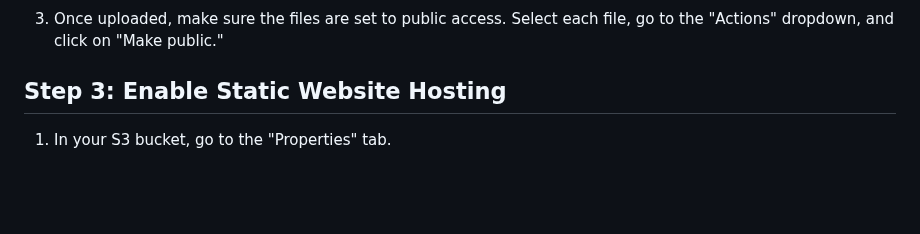
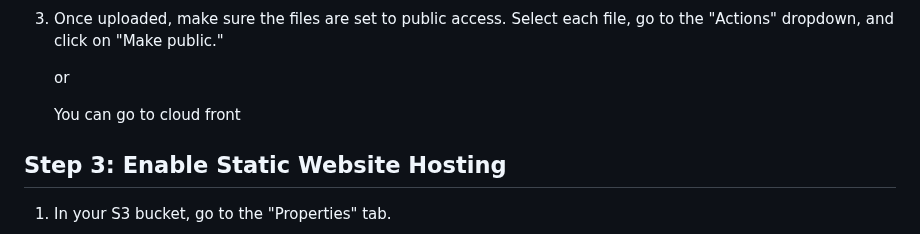
Before and after one commit to JoelSamson/Cloud-Resume-Challenge, a Markdown page: README.md, the part around one of its changes. Rendered like a GitHub page; blank space fills up the shorter version.

```diff
--- a/README.md
+++ b/README.md
@@ -65,4 +76,15 @@ I've successfully deployed my HTML resume as a static website using Amazon S3. H
 3. Once uploaded, make sure the files are set to public access. Select each file, go to the "Actions" dropdown, and click on "Make public."
+
+   or
+
+   You can go to cloud front
+
+
+
+
+
+
+
 
 ## Step 3: Enable Static Website Hosting
 
```
Also changed, not shown: other parts of README.md (+16 -0 lines).
